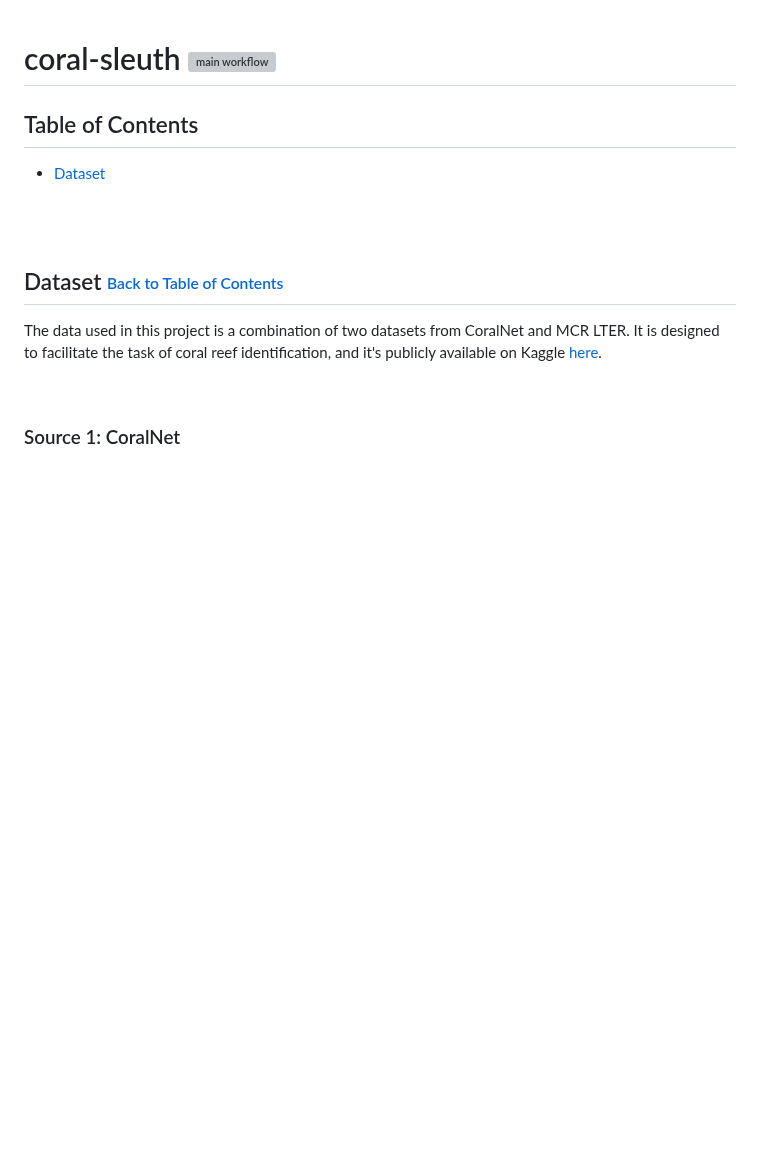
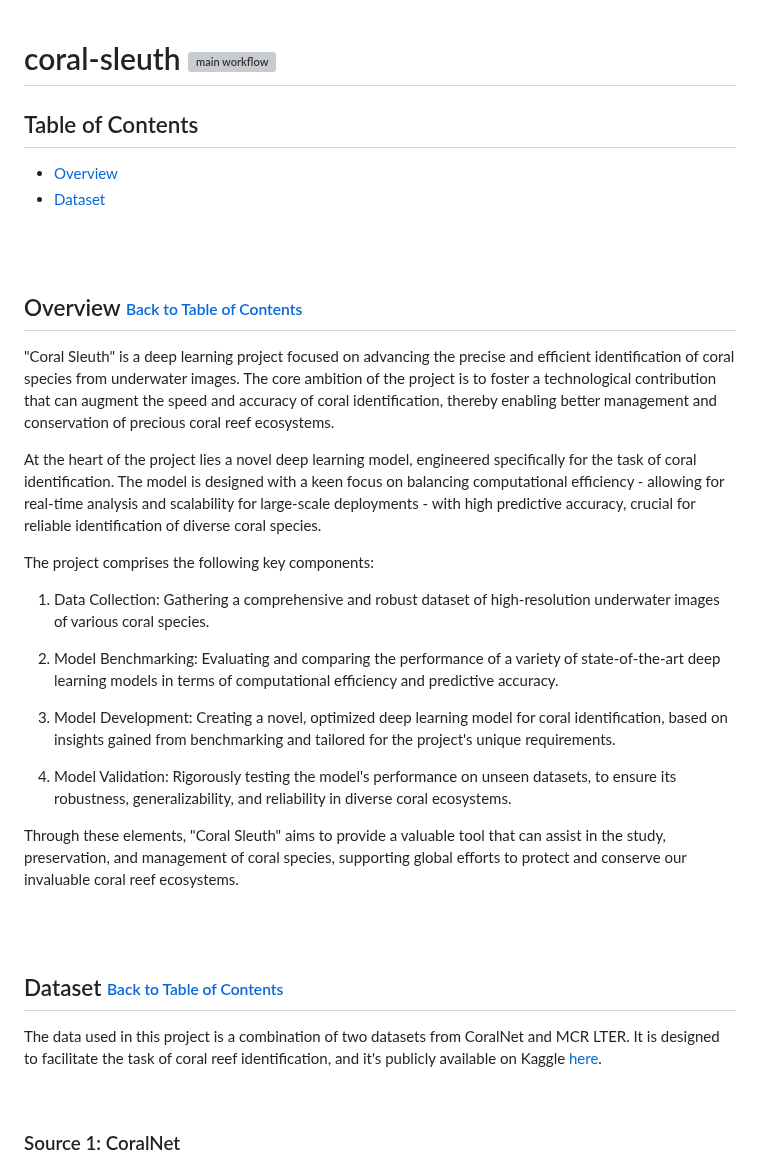
Before and after one commit to jxwleong/coral-sleuth, a Markdown page: README.md, the part around the change. GitHub-like rendering; blank space fills up the shorter version; grey boxes are pictures that could not be loaded.

Commit message:
Minor update on README

```diff
--- a/README.md
+++ b/README.md
@@ -1,7 +1,28 @@
 # coral-sleuth ![main workflow](https://github.com/jxwleong/coral-sleuth/actions/workflows/main.yml/badge.svg)
+
 ## <a name="toc"></a> Table of Contents
+- [Overview](#overview)
 - [Dataset](#dataset)
 
+
+<br/><br/>
+<!-- omit in toc -->
+## <a name="overview"></a> Overview [<sub><sup>Back to Table of Contents</sup></sub>](#toc)
+"Coral Sleuth" is a deep learning project focused on advancing the precise and efficient identification of coral species from underwater images. The core ambition of the project is to foster a technological contribution that can augment the speed and accuracy of coral identification, thereby enabling better management and conservation of precious coral reef ecosystems.
+
+At the heart of the project lies a novel deep learning model, engineered specifically for the task of coral identification. The model is designed with a keen focus on balancing computational efficiency - allowing for real-time analysis and scalability for large-scale deployments - with high predictive accuracy, crucial for reliable identification of diverse coral species.
+
+The project comprises the following key components:
+
+1. Data Collection: Gathering a comprehensive and robust dataset of high-resolution underwater images of various coral species.
+
+2. Model Benchmarking: Evaluating and comparing the performance of a variety of state-of-the-art deep learning models in terms of computational efficiency and predictive accuracy.
+
+3. Model Development: Creating a novel, optimized deep learning model for coral identification, based on insights gained from benchmarking and tailored for the project's unique requirements.
+
+4. Model Validation: Rigorously testing the model's performance on unseen datasets, to ensure its robustness, generalizability, and reliability in diverse coral ecosystems.
+
+Through these elements, "Coral Sleuth" aims to provide a valuable tool that can assist in the study, preservation, and management of coral species, supporting global efforts to protect and conserve our invaluable coral reef ecosystems.
 
 
 <br/><br/>
```
